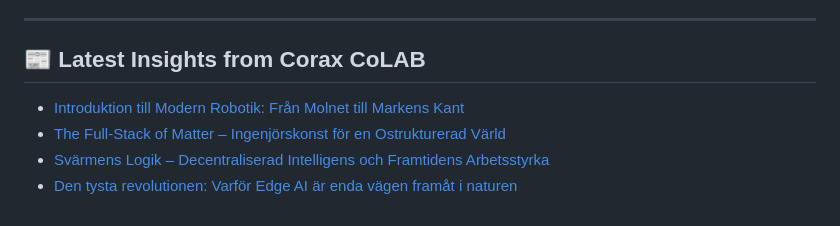
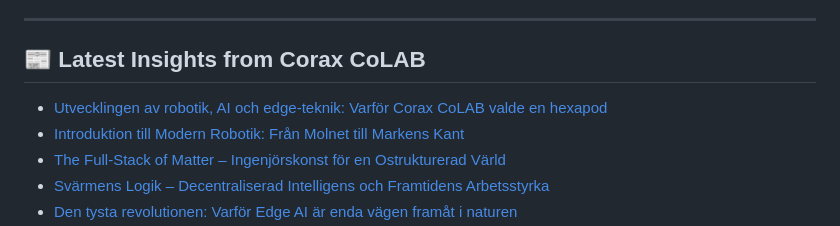
Before and after one commit to PelleNybe/PelleNybe, a Markdown page: README.md, the part around the change. Drawn GitHub-style.

Commit message:
Updated with the latest blog posts

```diff
--- a/README.md
+++ b/README.md
@@ -215,6 +215,7 @@
 
 ## 📰 Latest Insights from Corax CoLAB
 <!-- BLOG-POST-LIST:START -->
+- [Utvecklingen av robotik, AI och edge-teknik: Varför Corax CoLAB valde en hexapod](https://coraxcolab.com/sv/aktuellt/artiklar/utvecklingen-robotik-ai-edge-corax-colab-hexapod)
 - [Introduktion till Modern Robotik: Från Molnet till Markens Kant](https://coraxcolab.com/sv/aktuellt/artiklar/Introduktion-till-Modern-Robotik-Fran-Molnet-till-Markens-Kant)
 - [The Full-Stack of Matter – Ingenjörskonst för en Ostrukturerad Värld](https://coraxcolab.com/sv/aktuellt/artiklar/the-full-stack-of-matter-ingenjorskonst-ostrukturerad-varld)
 - [Svärmens Logik – Decentraliserad Intelligens och Framtidens Arbetsstyrka](https://coraxcolab.com/sv/aktuellt/artiklar/svarmens-logik-decentraliserad-intelligens)
```
